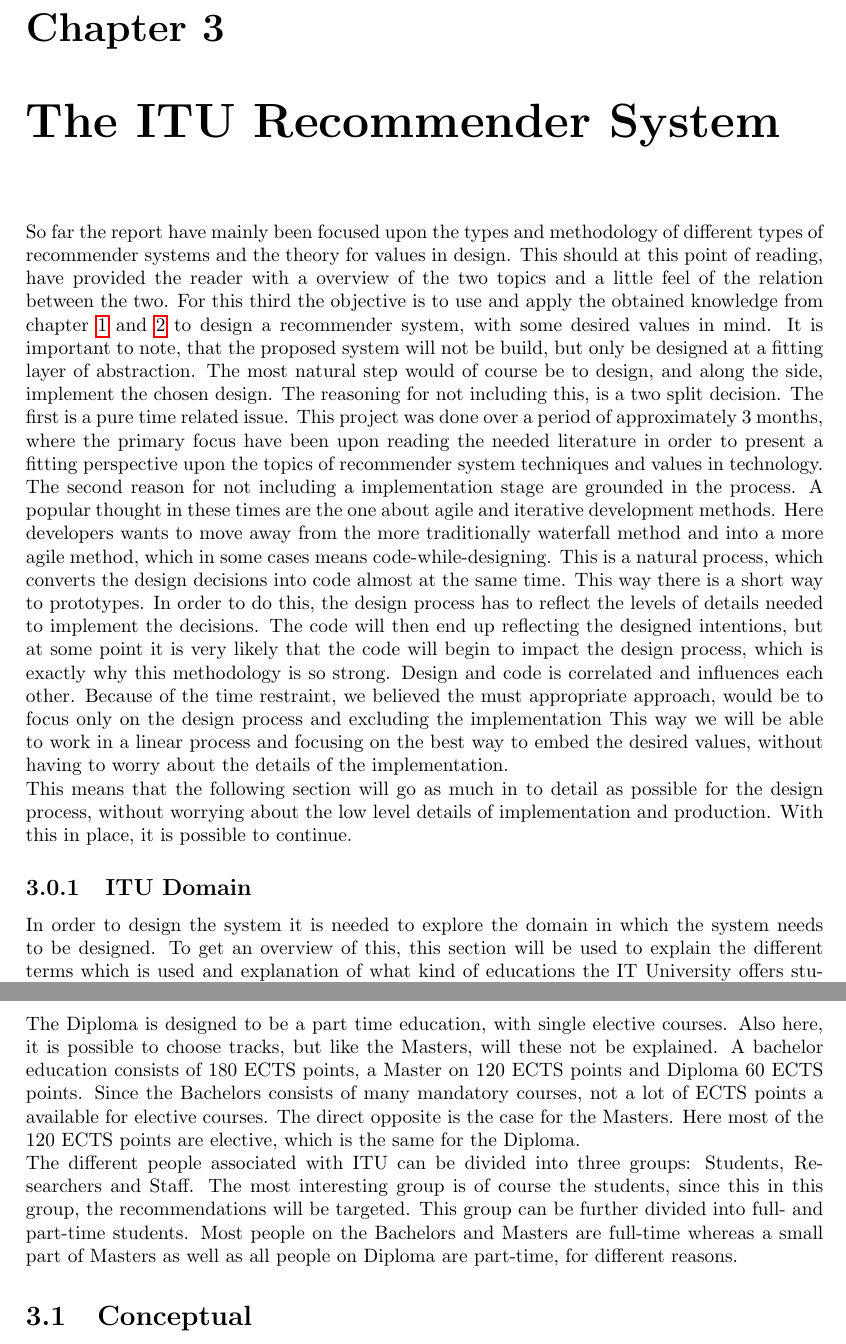
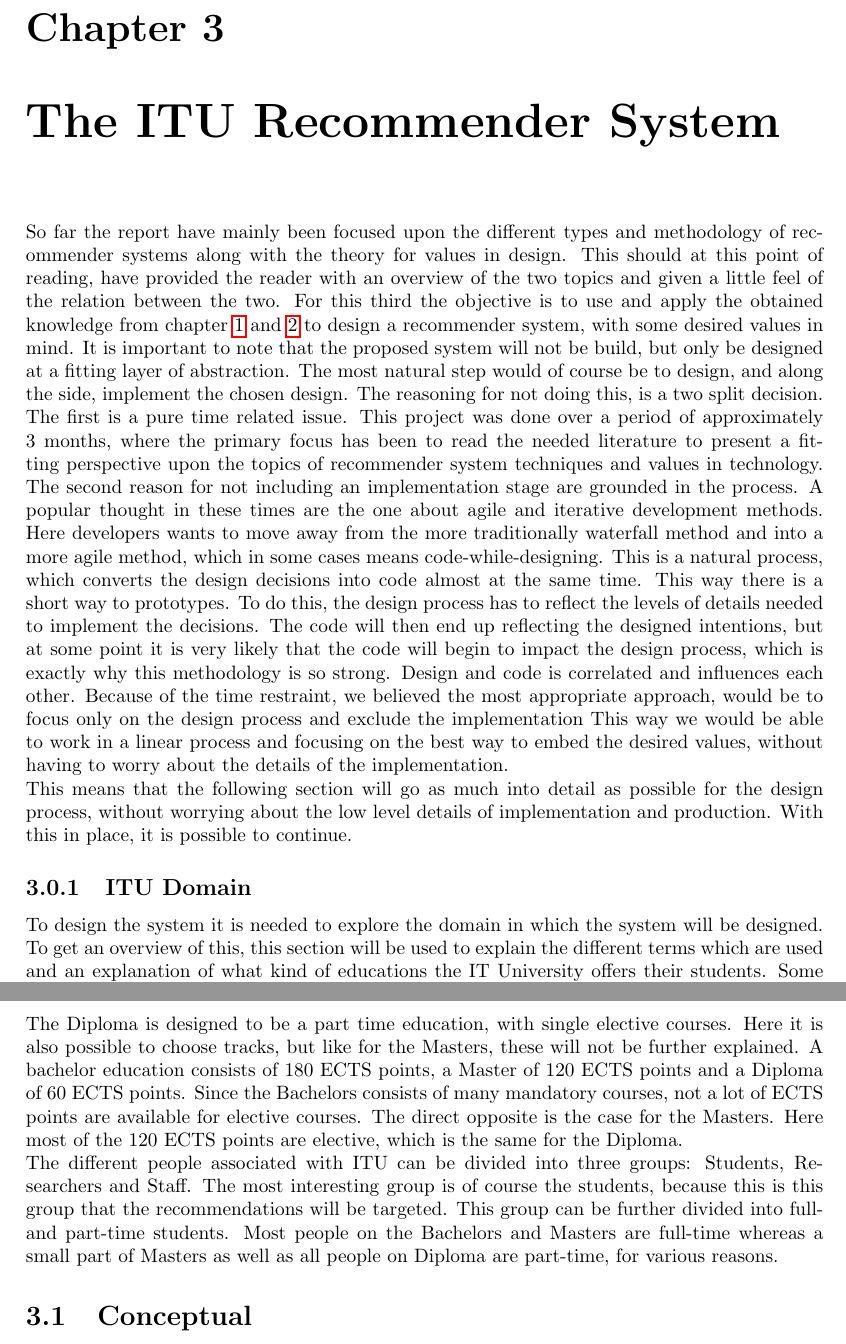
Before and after one commit to abrj/RS2014, a LaTeX document (report/report.tex, which reads report/Chapter3/introduction.tex): two parts of pages 18 and 19 of 35, joined at a grey line, cut so that both start at the same text. Compiled offline with pdfLaTeX.

Commit message:
corrected the introduction to chapter3

```diff
--- a/report/Chapter3/introduction.tex
+++ b/report/Chapter3/introduction.tex
@@ -1,11 +1,11 @@
 %!TEX root = ../report.tex
-So far the report have mainly been focused upon the types and methodology of different types of recommender systems and the theory for values in design. This should at this point of reading, have provided the reader with a overview of the two topics and a little feel of the relation between the two. For this third the objective is to use and apply the obtained knowledge from chapter \ref{chap:chapter1} and \ref{chap:chapter2} to design a recommender system, with some desired values in mind. It is important to note, that the proposed system will not be build, but only be designed at a fitting layer of abstraction. The most natural step would of course be to design, and along the side, implement the chosen design. The reasoning for not including this, is a two split decision. The first is a pure time related issue. This project was done over a period of approximately 3 months, where the primary focus have been upon reading the needed literature in order to present a fitting perspective upon the topics of recommender system techniques and values in technology. The second reason for not including a implementation stage are grounded in the process. A popular thought in these times are the one about agile and iterative development methods. Here developers wants to move away from the more traditionally waterfall method and into a more agile method, which in some cases means code-while-designing. This is a natural process, which converts the design decisions into code almost at the same time. This way there is a short way to prototypes. In order to do this, the design process has to reflect the levels of details needed to implement the decisions. The code will then end up reflecting the designed intentions, but at some point it is very likely that the code will begin to impact the design process, which is exactly why this methodology is so strong. Design and code is correlated and influences each other. Because of the time restraint, we believed the must appropriate approach, would be to focus only on the design process and excluding the implementation This way we will be able to work in a linear process and focusing on the best way to embed the desired values, without having to worry about the details of the implementation.\\
-This means that the following section will go as much in to detail as possible for the design process, without worrying about the low level details of implementation and production. With this in place, it is possible to continue.
+So far the report have mainly been focused upon the different types and methodology of recommender systems along with the theory for values in design. This should at this point of reading, have provided the reader with an overview of the two topics and given a little feel of the relation between the two. For this third the objective is to use and apply the obtained knowledge from chapter \ref{chap:chapter1} and \ref{chap:chapter2} to design a recommender system, with some desired values in mind. It is important to note that the proposed system will not be build, but only be designed at a fitting layer of abstraction. The most natural step would of course be to design, and along the side, implement the chosen design. The reasoning for not doing this, is a two split decision. The first is a pure time related issue. This project was done over a period of approximately 3 months, where the primary focus has been to read the needed literature to present a fitting perspective upon the topics of recommender system techniques and values in technology. The second reason for not including an implementation stage are grounded in the process. A popular thought in these times are the one about agile and iterative development methods. Here developers wants to move away from the more traditionally waterfall method and into a more agile method, which in some cases means code-while-designing. This is a natural process, which converts the design decisions into code almost at the same time. This way there is a short way to prototypes. To do this, the design process has to reflect the levels of details needed to implement the decisions. The code will then end up reflecting the designed intentions, but at some point it is very likely that the code will begin to impact the design process, which is exactly why this methodology is so strong. Design and code is correlated and influences each other. Because of the time restraint, we believed the most appropriate approach, would be to focus only on the design process and exclude the implementation This way we would be able to work in a linear process and focusing on the best way to embed the desired values, without having to worry about the details of the implementation.\\
+This means that the following section will go as much into detail as possible for the design process, without worrying about the low level details of implementation and production. With this in place, it is possible to continue.
 
 
 % 0.5-1 page
 \subsection{ITU Domain}
-In order to design the system it is needed to explore the domain in which the system needs to be designed. To get an overview of this, this section will be used to explain the different terms which is used and explanation of what kind of educations the IT University offers students. Some words used here will be domain specific, but will be explained in the Glossary \ref{glossary}.
-To start at the highest level, the educations is divided into 3 sections: Bachelor, Master and Diploma. Both the Bachelor and Master are full time studies, whereas the Diploma is targeted for people already working and wants to complement their education. There is three types of bachelors tracks: Global Business Informatics (BGBI), Software Development (BSWU) and Digital Media and Design (BDMD). The Masters are divided into: Digital Innovation \& Management, Digital Design \& Communication, Software Development and Technology and lastly Games. Under the Masters different tracks (also called specializations) can be chosen, but these will most likely not be taken into considerations in the system, and therefore not explained here. The Diploma is designed to be a part time education, with single elective courses. Also here, it is possible to choose tracks, but like the Masters, will these not be explained.
-A bachelor education consists of 180 ECTS points, a Master on 120 ECTS points and Diploma 60 ECTS points. Since the Bachelors consists of many mandatory courses, not a lot of ECTS points a available for elective courses. The direct opposite is the case for the Masters. Here most of the 120 ECTS points are elective, which is the same for the Diploma. \newline
-The different people associated with ITU can be divided into three groups: Students, Researchers and Staff. The most interesting group is of course the students, since this in this group, the recommendations will be targeted. This group can be further divided into full- and part-time students. Most people on the Bachelors and Masters are full-time whereas a small part of Masters as well as all people on Diploma are part-time, for different reasons.
+To design the system it is needed to explore the domain in which the system will be designed. To get an overview of this, this section will be used to explain the different terms which are used and an explanation of what kind of educations the IT University offers their students. Some words used here will be domain specific, but will be explained in the Glossary \ref{glossary}.
+To start at the highest level, the educations is divided into 3 sections: Bachelor, Master and Diploma. Both the Bachelor and Master are full time studies, whereas the Diploma is targeted for people who are already working and wish to complement their education. There are three types of bachelors tracks: Global Business Informatics (BGBI), Software Development (BSWU) and Digital Media and Design (BDMD). The Masters are divided into: Digital Innovation \& Management, Digital Design \& Communication, Software Development and Technology and lastly Games. Under the Masters different tracks (also called specializations) can be chosen, but these will most likely not be taken into consideration in the system, and are therefore not explained here. The Diploma is designed to be a part time education, with single elective courses. Here it is also possible to choose tracks, but like for the Masters, these will not be further explained.
+A bachelor education consists of 180 ECTS points, a Master of 120 ECTS points and a Diploma of 60 ECTS points. Since the Bachelors consists of many mandatory courses, not a lot of ECTS points are available for elective courses. The direct opposite is the case for the Masters. Here most of the 120 ECTS points are elective, which is the same for the Diploma. \newline
+The different people associated with ITU can be divided into three groups: Students, Researchers and Staff. The most interesting group is of course the students, because this is this group that the recommendations will be targeted. This group can be further divided into full- and part-time students. Most people on the Bachelors and Masters are full-time whereas a small part of Masters as well as all people on Diploma are part-time, for various reasons.
```
